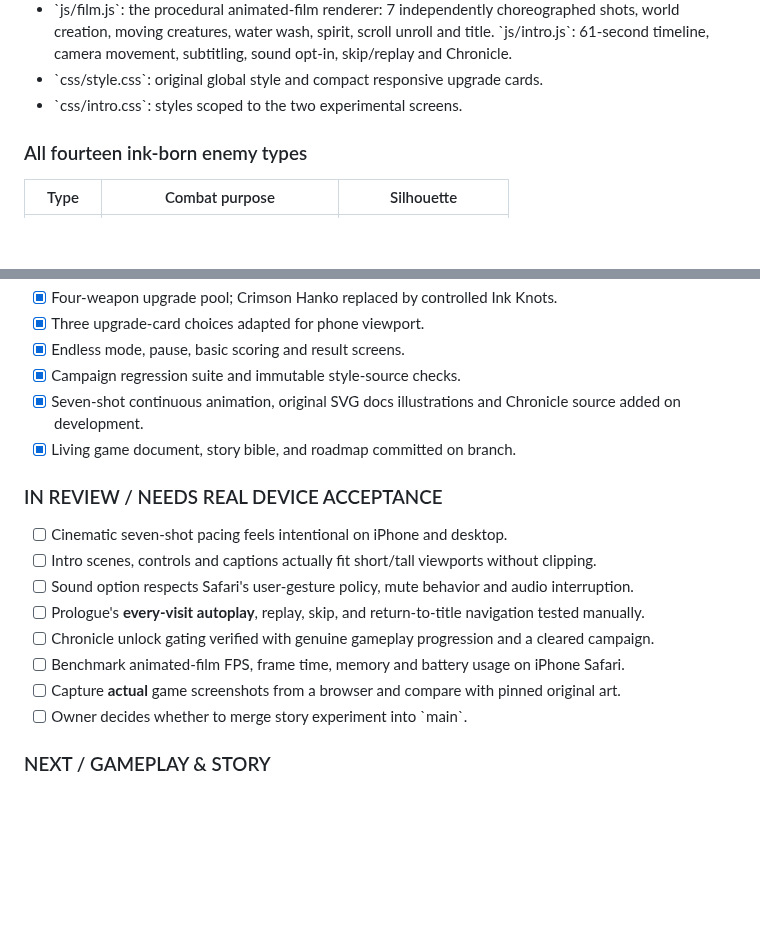
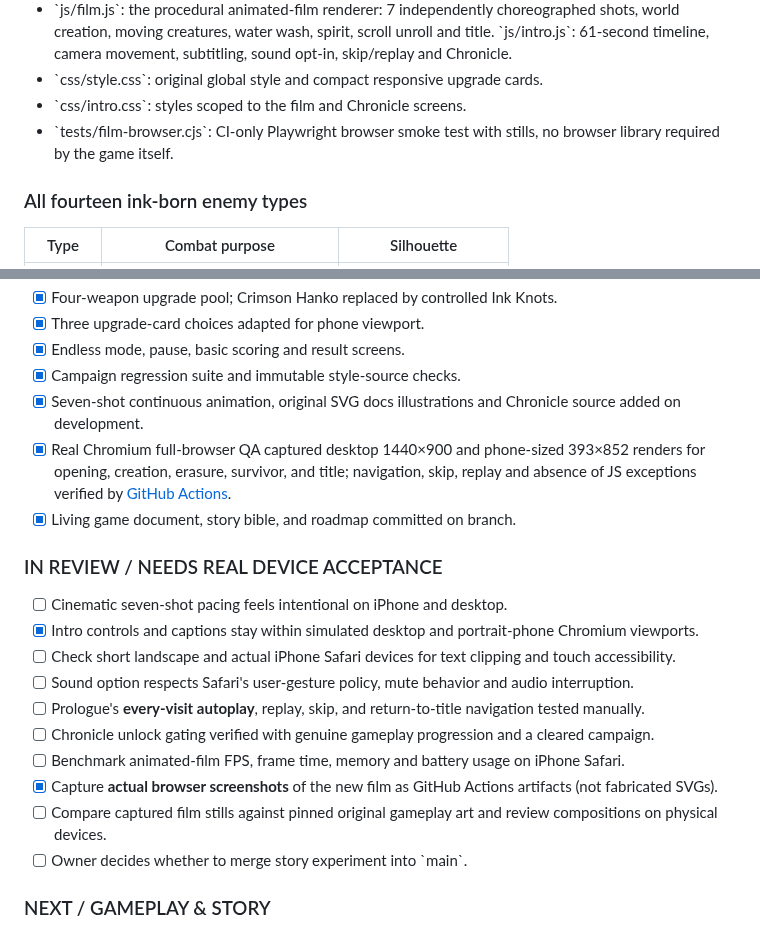
Before and after one commit to itsnotalwin/ONE_MORE, a Markdown page: docs/GAME_BIBLE.md, 2 parts joined by grey strips. Rendered like a GitHub page; blank space fills up the shorter version.

Commit message:
Record real Chromium film renders and separate completed browser checks from pending iPhone QA

```diff
--- a/docs/GAME_BIBLE.md
+++ b/docs/GAME_BIBLE.md
@@ -129,7 +129,8 @@ Title → Journey → Scroll picker → Level (new 10-wave run)
 - \`js/audio.js\`: original WebAudio synthesis.
 - \`js/film.js\`: the procedural animated-film renderer: 7 independently choreographed shots, world creation, moving creatures, water wash, spirit, scroll unroll and title. \`js/intro.js\`: 61-second timeline, camera movement, subtitling, sound opt-in, skip/replay and Chronicle.
 - \`css/style.css\`: original global style and compact responsive upgrade cards.
-- \`css/intro.css\`: styles scoped to the two experimental screens.
+- \`css/intro.css\`: styles scoped to the film and Chronicle screens.
+- \`tests/film-browser.cjs\`: CI-only Playwright browser smoke test with stills, no browser library required by the game itself.
 
 ### All fourteen ink-born enemy types
 
@@ -229,17 +230,20 @@ A source-controlled checklist, not a claim of a live GitHub Projects integration
 - [x] Endless mode, pause, basic scoring and result screens.
 - [x] Campaign regression suite and immutable style-source checks.
 - [x] Seven-shot continuous animation, original SVG docs illustrations and Chronicle source added on development.
+- [x] Real Chromium full-browser QA captured desktop 1440×900 and phone-sized 393×852 renders for opening, creation, erasure, survivor, and title; navigation, skip, replay and absence of JS exceptions verified by [GitHub Actions](https://github.com/itsnotalwin/ONE_MORE/actions/workflows/film-visual-qa.yml).
 - [x] Living game document, story bible, and roadmap committed on branch.
 
 ### IN REVIEW / NEEDS REAL DEVICE ACCEPTANCE
 
 - [ ] Cinematic seven-shot pacing feels intentional on iPhone and desktop.
-- [ ] Intro scenes, controls and captions actually fit short/tall viewports without clipping.
+- [x] Intro controls and captions stay within simulated desktop and portrait-phone Chromium viewports.
+- [ ] Check short landscape and actual iPhone Safari devices for text clipping and touch accessibility.
 - [ ] Sound option respects Safari's user-gesture policy, mute behavior and audio interruption.
 - [ ] Prologue's **every-visit autoplay**, replay, skip, and return-to-title navigation tested manually.
 - [ ] Chronicle unlock gating verified with genuine gameplay progression and a cleared campaign.
 - [ ] Benchmark animated-film FPS, frame time, memory and battery usage on iPhone Safari.
-- [ ] Capture **actual** game screenshots from a browser and compare with pinned original art.
+- [x] Capture **actual browser screenshots** of the new film as GitHub Actions artifacts (not fabricated SVGs).
+- [ ] Compare captured film stills against pinned original gameplay art and review compositions on physical devices.
 - [ ] Owner decides whether to merge story experiment into \`main\`.
 
 ### NEXT / GAMEPLAY & STORY
```
